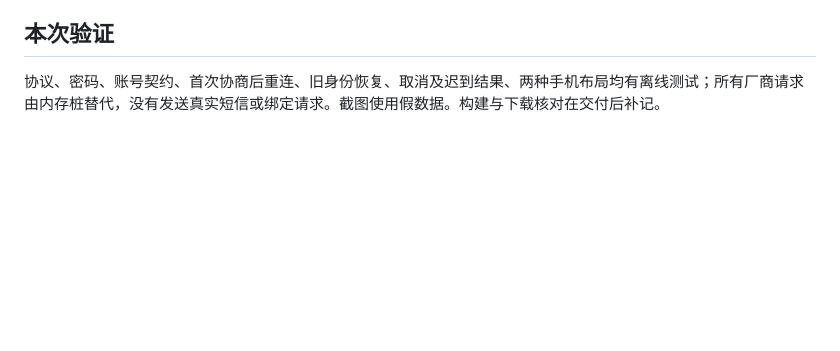
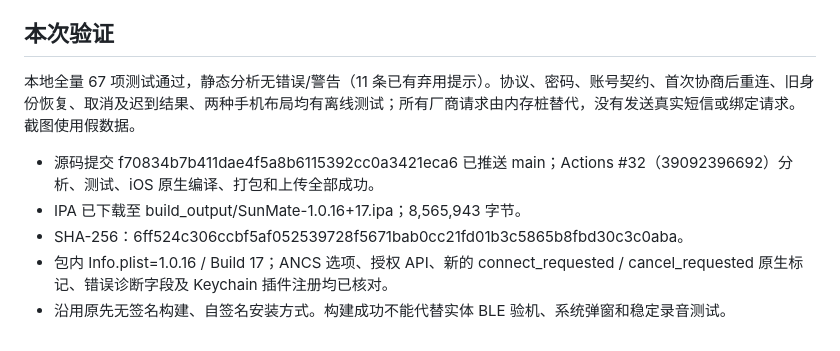
Before and after one commit to lrocky01/sunmate, a Markdown page: docs/IOS_BLE_TEST_1.0.16.md, the part around the change. GitHub-like rendering; blank space fills up the shorter version.

```diff
--- a/docs/IOS_BLE_TEST_1.0.16.md
+++ b/docs/IOS_BLE_TEST_1.0.16.md
@@ -24,4 +24,10 @@
 
 ## 本次验证
 
-协议、密码、账号契约、首次协商后重连、旧身份恢复、取消及迟到结果、两种手机布局均有离线测试；所有厂商请求由内存桩替代，没有发送真实短信或绑定请求。截图使用假数据。构建与下载核对在交付后补记。
+本地全量 67 项测试通过，静态分析无错误/警告（11 条已有弃用提示）。协议、密码、账号契约、首次协商后重连、旧身份恢复、取消及迟到结果、两种手机布局均有离线测试；所有厂商请求由内存桩替代，没有发送真实短信或绑定请求。截图使用假数据。
+
+- 源码提交 f70834b7b411dae4f5a8b6115392cc0a3421eca6 已推送 main；Actions #32（39092396692）分析、测试、iOS 原生编译、打包和上传全部成功。
+- IPA 已下载至 build_output/SunMate-1.0.16+17.ipa；8,565,943 字节。
+- SHA-256：6ff524c306ccbf5af052539728f5671bab0cc21fd01b3c5865b8fbd30c3c0aba。
+- 包内 Info.plist=1.0.16 / Build 17；ANCS 选项、授权 API、新的 connect_requested / cancel_requested 原生标记、错误诊断字段及 Keychain 插件注册均已核对。
+- 沿用原先无签名构建、自签名安装方式。构建成功不能代替实体 BLE 验机、系统弹窗和稳定录音测试。
```
Also changed, not shown: BLUETOOTH_PROTOCOL_SPEC.md (+5 -3 lines), docs/todo.md (+3 -1 lines).
